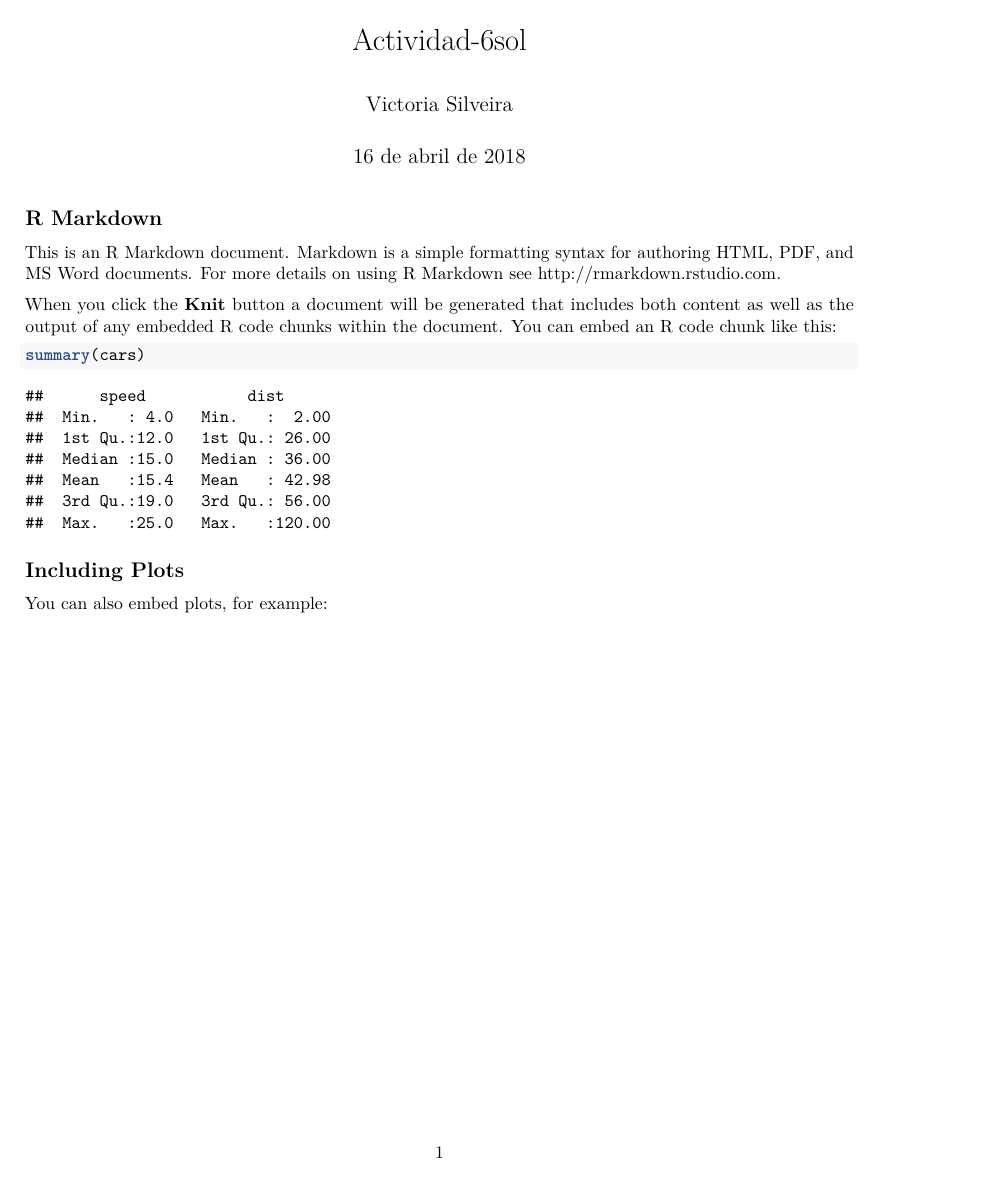
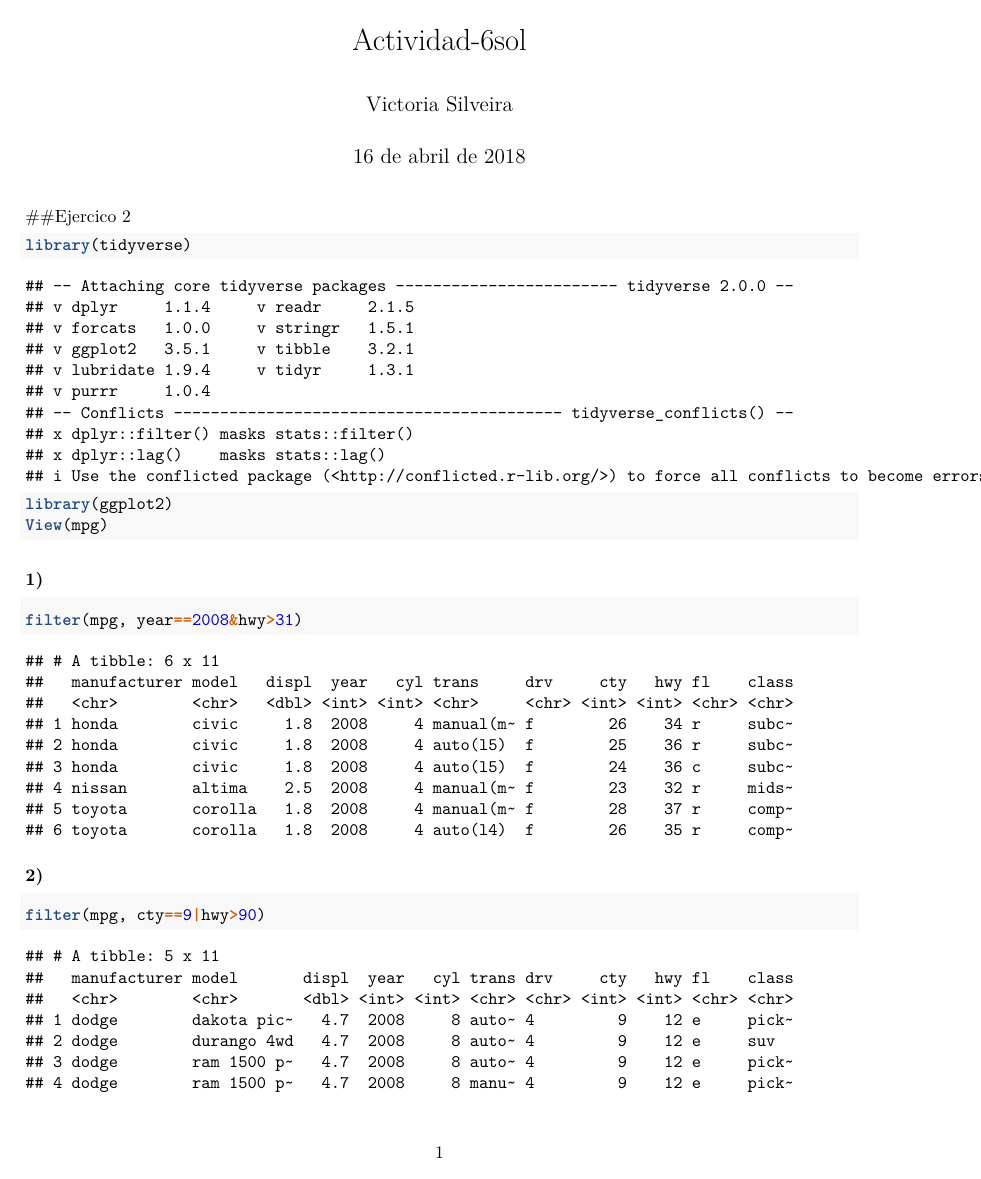
Before and after one commit to vickysilveira/Actividad-6, an R Markdown document (Actividad-6.Rmd): page 1 of 2. Rendered offline with R 4.5, knitr and Pandoc, then LaTeX, with nearby package versions.

Commit message:
comienzo

````diff
--- a/Actividad-6.Rmd
+++ b/Actividad-6.Rmd
@@ -9,18 +9,15 @@ output: pdf_document
 knitr::opts_chunk$set(echo = TRUE)
 ```
 
-## R Markdown
+##Ejercico 2
 
-This is an R Markdown document. Markdown is a simple formatting syntax for authoring HTML, PDF, and MS Word documents. For more details on using R Markdown see <http://rmarkdown.rstudio.com>.
-
-When you click the **Knit** button a document will be generated that includes both content as well as the output of any embedded R code chunks within the document. You can embed an R code chunk like this:
-
-```{r cars}
-summary(cars)
+```{r echo=TRUE}
+library(tidyverse)
+library(ggplot2)
+View(mpg)
 ```
 
-## Including Plots
+### 1)
 
-You can also embed plots, for example:
-
-```{r pressure, echo=FALSE}
+```{r echo=TRUE}
+filter(mpg, year==2008&hwy>31)
@@ -28,3 +24,6 @@ plot(pressure)
 ```
 
-Note that the `echo = FALSE` parameter was added to the code chunk to prevent printing of the R code that generated the plot.
+### 2)
+
+```{r echo=TRUE}
+filter(mpg, cty==9|hwy>90)
````
Also changed, not shown: Actividad-6.Rmd (8 more changed lines).
